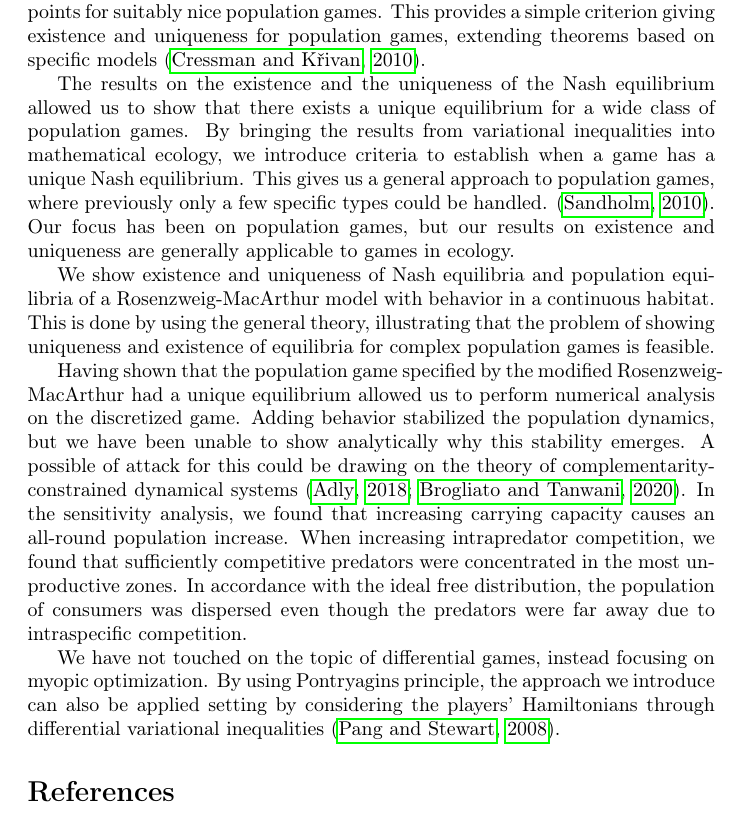
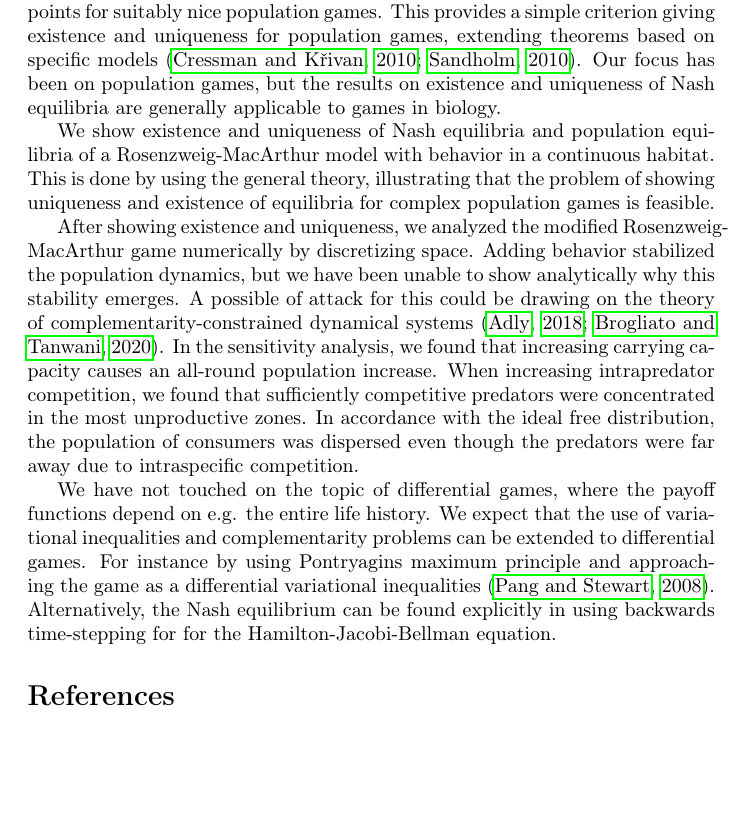
Before and after one commit to jemff/MFG_Static, a LaTeX document (results/main.tex, which reads results/discussion.tex): part of page 20 of 23, cut so that both start at the same text, the shorter picture padded with empty space. Compiled offline with pdfLaTeX.

Commit message:
Improving the discussion further

```diff
--- a/results/discussion.tex
+++ b/results/discussion.tex
@@ -2,20 +2,17 @@
 
 We study study population games, based on optimizing individual growth, modifying the definition of \citep{vincent2005evolutionary}. This is done through the introduction of mean-field games, which we show generalizes the ideal free distribution \citep{fretwell1969territorial}. We demonstrate that assuming a monomorphic population is not a viable alternative to the mean-field approach. We do this by showing that the pr. capita payoff a monomorphic population is twice what could be expected from playing the field  \citep{parker1978searching} . Hence, though a population of animals may all be indistinguishable, and appear to follow the same behavioral strategy, it is important to consider how this monomorphism emerges.
 
-We establish existence and uniqueness of Nash equilibria for a large class of games using variational inequalities. In particular, we are able to handle continuous strategy spaces. Having determined existence and uniqueness of Nash equilibrium for the instantaneous game, we showed the existence of fixed-points for suitably nice population games. This provides a simple criterion giving existence and uniqueness for population games, extending theorems based on specific models \citep{cressman2010ideal}.
-
-The results on the existence and the uniqueness of the Nash equilibrium allowed us to show that there exists a unique equilibrium for a wide class of population games. By bringing the results from variational inequalities into mathematical ecology, we introduce criteria to establish when a game has a unique Nash equilibrium. This gives us a general approach to population games, where previously only a few specific types could be handled. \citep{sandholm2010population}. Our focus has been on population games, but our results on existence and uniqueness are generally applicable to games in ecology.
+We establish existence and uniqueness of Nash equilibria for a large class of games using variational inequalities. In particular, we are able to handle continuous strategy spaces. Having determined existence and uniqueness of Nash equilibrium for the instantaneous game, we showed the existence of fixed-points for suitably nice population games. This provides a simple criterion giving existence and uniqueness for population games, extending theorems based on specific models \citep{cressman2010ideal,sandholm2010population}. Our focus has been on population games, but the results on existence and uniqueness of Nash equilibria are generally applicable to games in biology.
 
 
 We show existence and uniqueness of Nash equilibria and population equilibria of a Rosenzweig-MacArthur model with behavior in a continuous habitat. This is done by using the general theory, illustrating that the problem of showing uniqueness and existence of equilibria for complex population games is feasible.
 
 
 
-Having shown that the population game specified by the modified Rosenzweig-MacArthur had a unique equilibrium allowed us to perform numerical analysis on the discretized game. Adding behavior stabilized the population dynamics, but we have been unable to show analytically why this stability emerges. A possible of attack  for this could be drawing on the theory of complementarity-constrained dynamical systems \citep{adly2018variational,brogliato2020dynamical}. In the sensitivity analysis, we found that increasing carrying capacity causes an all-round population increase. When increasing intrapredator competition, we found that sufficiently competitive predators were concentrated in the most unproductive zones. In accordance with the ideal free distribution, the population of consumers was dispersed even though the predators were far away due to intraspecific competition.
+After showing existence and uniqueness, we analyzed the modified Rosenzweig-MacArthur game numerically by discretizing space. Adding behavior stabilized the population dynamics, but we have been unable to show analytically why this stability emerges. A possible of attack  for this could be drawing on the theory of complementarity-constrained dynamical systems \citep{adly2018variational,brogliato2020dynamical}. In the sensitivity analysis, we found that increasing carrying capacity causes an all-round population increase. When increasing intrapredator competition, we found that sufficiently competitive predators were concentrated in the most unproductive zones. In accordance with the ideal free distribution, the population of consumers was dispersed even though the predators were far away due to intraspecific competition.
 
 
-
-We have not touched on the topic of differential games, instead focusing on myopic optimization. By using Pontryagins principle, the approach we introduce can also be applied setting by considering the players' Hamiltonians through differential variational inequalities \citep{pang2008differential}.
+We have not touched on the topic of differential games, where the payoff functions depend on e.g. the entire life history. We expect that the use of variational inequalities and complementarity problems can be extended to differential games. For instance by using Pontryagins maximum principle and approaching the game as a differential variational inequalities \citep{pang2008differential}. Alternatively, the Nash equilibrium can be found explicitly in using backwards time-stepping for for the Hamilton-Jacobi-Bellman equation.
 
   %We show the framework of mean-field games is applicable in ecology through multi-species population games with optimal individual behavior. We establish theoretical results for existence and uniqueness of Nash equilibria with continuous strategy spaces.
 
```
